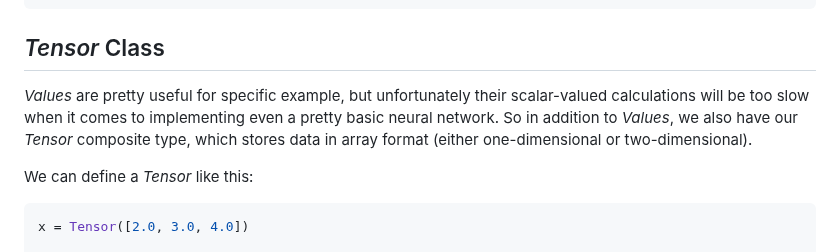
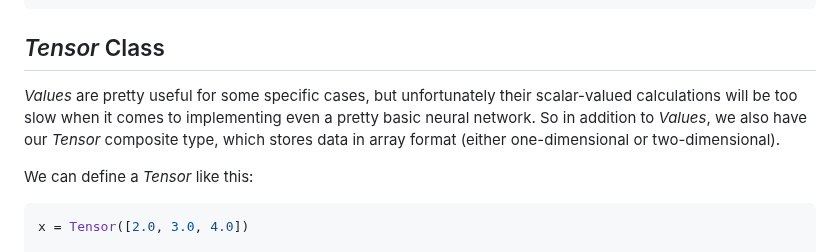
Before and after one commit to mikesaint-antoine/SimpleGrad.jl, a Markdown page: docs/src/usage.md, the part around the change. Drawn GitHub-style.

```diff
--- a/docs/src/usage.md
+++ b/docs/src/usage.md
@@ -257,7 +257,7 @@ println(bias.grad) # dloss/dbias
 
 ## *Tensor* Class
 
-*Values* are pretty useful for specific example, but unfortunately their scalar-valued calculations will be too slow when it comes to implementing even a pretty basic neural network. So in addition to *Values*, we also have our *Tensor* composite type, which stores data in array format (either one-dimensional or two-dimensional).
+*Values* are pretty useful for some specific cases, but unfortunately their scalar-valued calculations will be too slow when it comes to implementing even a pretty basic neural network. So in addition to *Values*, we also have our *Tensor* composite type, which stores data in array format (either one-dimensional or two-dimensional).
 
 We can define a *Tensor* like this:
 
```
